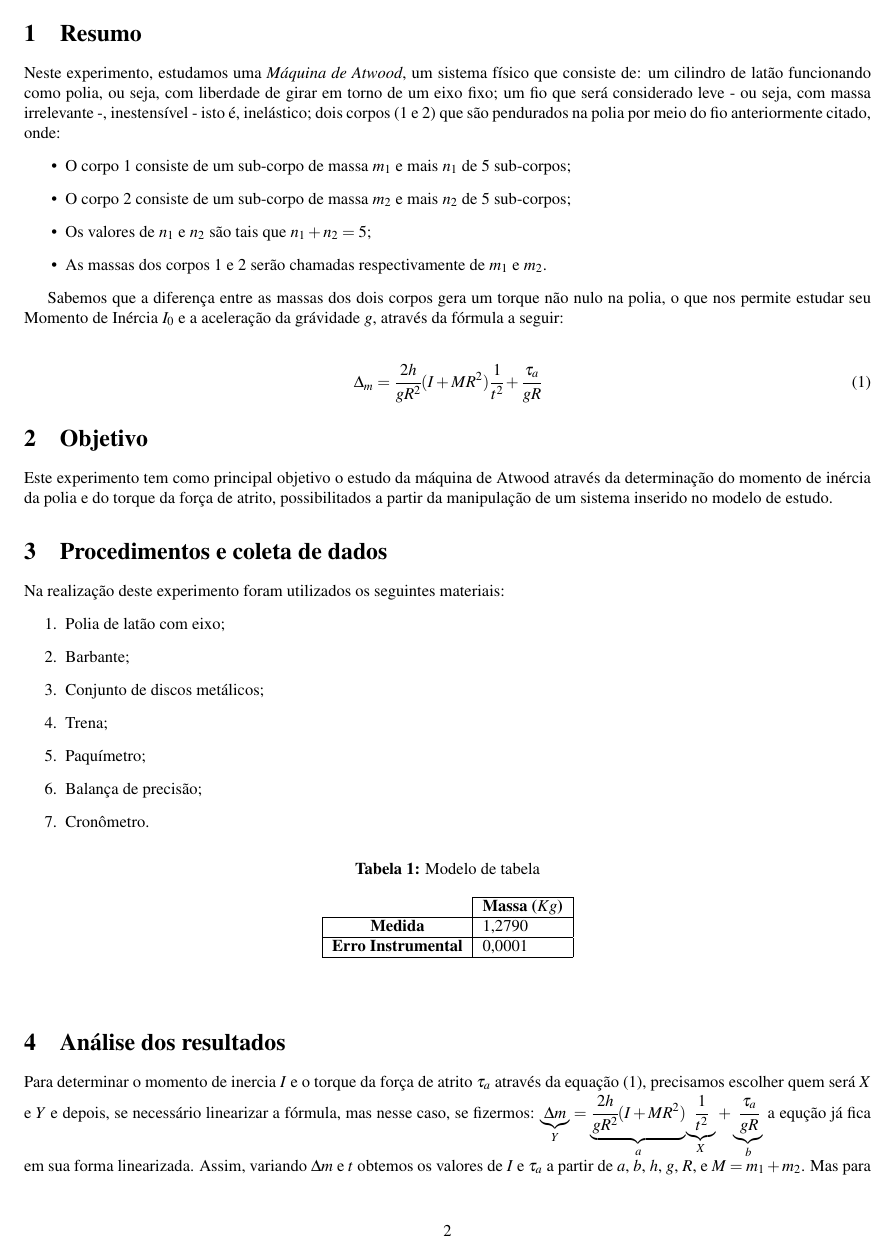
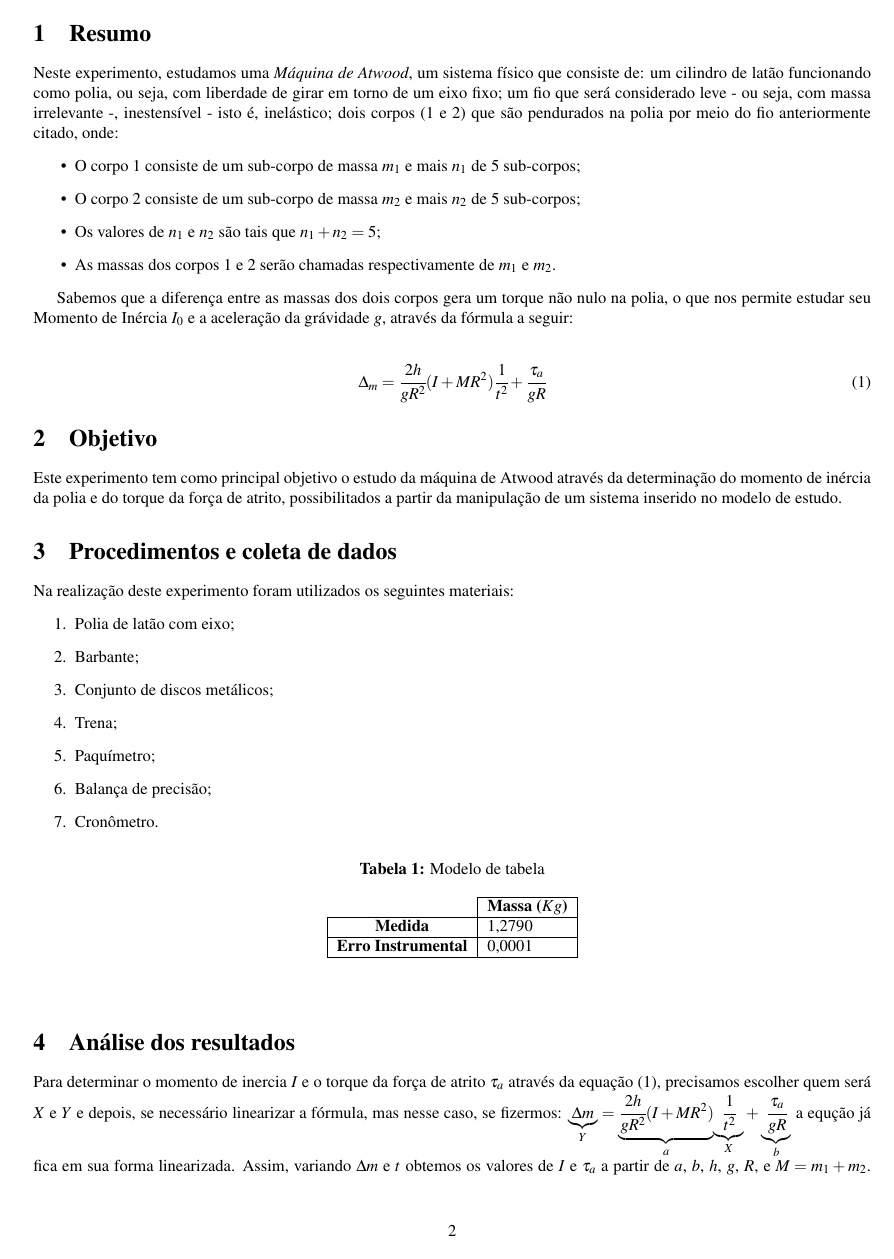
Before and after one commit to isadorasophia/F229, a LaTeX document (Lab04/Lab04.tex): page 2 of 5. Compiled offline with pdfLaTeX.

Commit message:
Modicicao margem
de 1 para 1.2

```diff
--- a/Lab04/Lab04.tex
+++ b/Lab04/Lab04.tex
@@ -3,7 +3,7 @@
 \usepackage[brazilian]{babel} %Para traduzir os textos
 \usepackage[utf8]{inputenc} %Para poder usar acentos
 \usepackage[a4paper]{geometry} %Para ajustar a parte geometrica da folha
-\geometry{verbose,tmargin=2cm,bmargin=3cm,lmargin=1cm,rmargin=2cm} %Parte de margens
+\geometry{verbose,tmargin=2cm,bmargin=3cm,lmargin=1.2cm,rmargin=2cm} %Parte de margens
 \setlength{\parindent}{0.5cm}
 \usepackage{wrapfig} %Biblioteca Matematica/Grafica
 \usepackage{mathptmx} %Biblioteca Matematica/Grafica
```
Also changed, not shown: Lab04/Lab04.pdf, Lab04/Lab04.tex (1 more changed lines).
